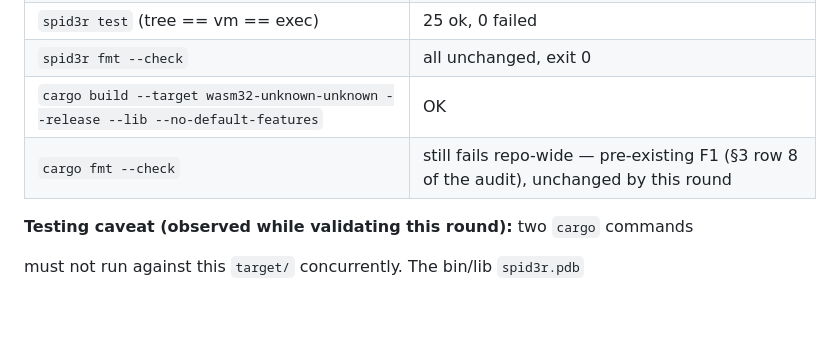
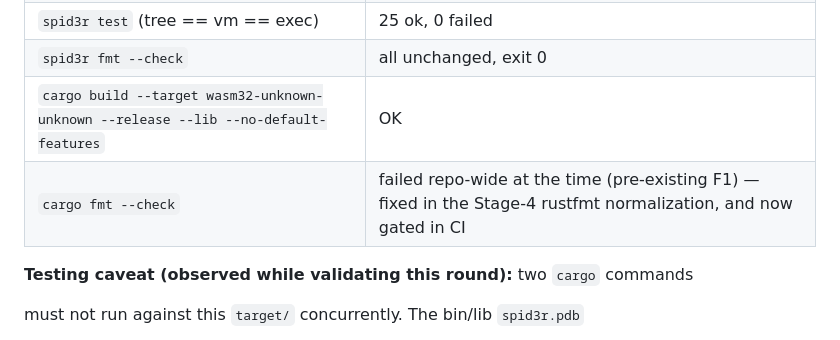
Before and after one commit to needyamin/spid3r, a Markdown page: audit_notes/stage2_concurrency.md, the part around the change. Rendered like a GitHub page; blank space fills up the shorter version.

```diff
--- a/audit_notes/stage2_concurrency.md
+++ b/audit_notes/stage2_concurrency.md
@@ -118,7 +118,7 @@ all pass. A test that cannot fail was not accepted as evidence.
 | `spid3r test` (tree == vm == exec)                                                  | 25 ok, 0 failed                                                                          |
 | `spid3r fmt --check`                                                                | all unchanged, exit 0                                                                    |
 | `cargo build --target wasm32-unknown-unknown --release --lib --no-default-features` | OK                                                                                       |
-| `cargo fmt --check`                                                                 | still fails repo-wide — pre-existing F1 (§3 row 8 of the audit), unchanged by this round |
+| `cargo fmt --check`                                                                 | failed repo-wide at the time (pre-existing F1) — fixed in the Stage-4 rustfmt normalization, and now gated in CI |
 
 **Testing caveat (observed while validating this round):** two `cargo` commands
 
```
Also changed, not shown: audit_notes/stage4_toolchain_docs.md (+3 -2 lines).
